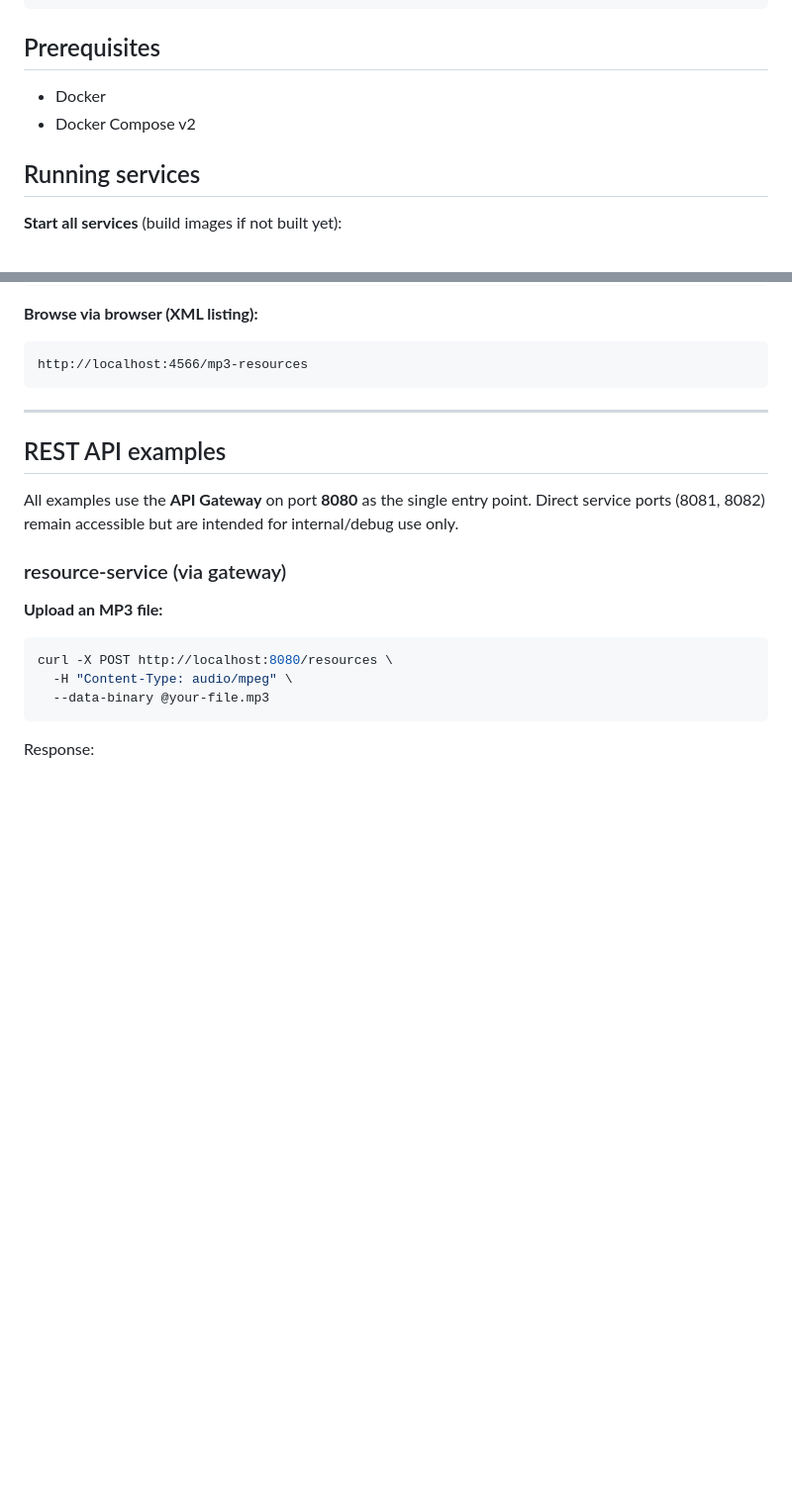
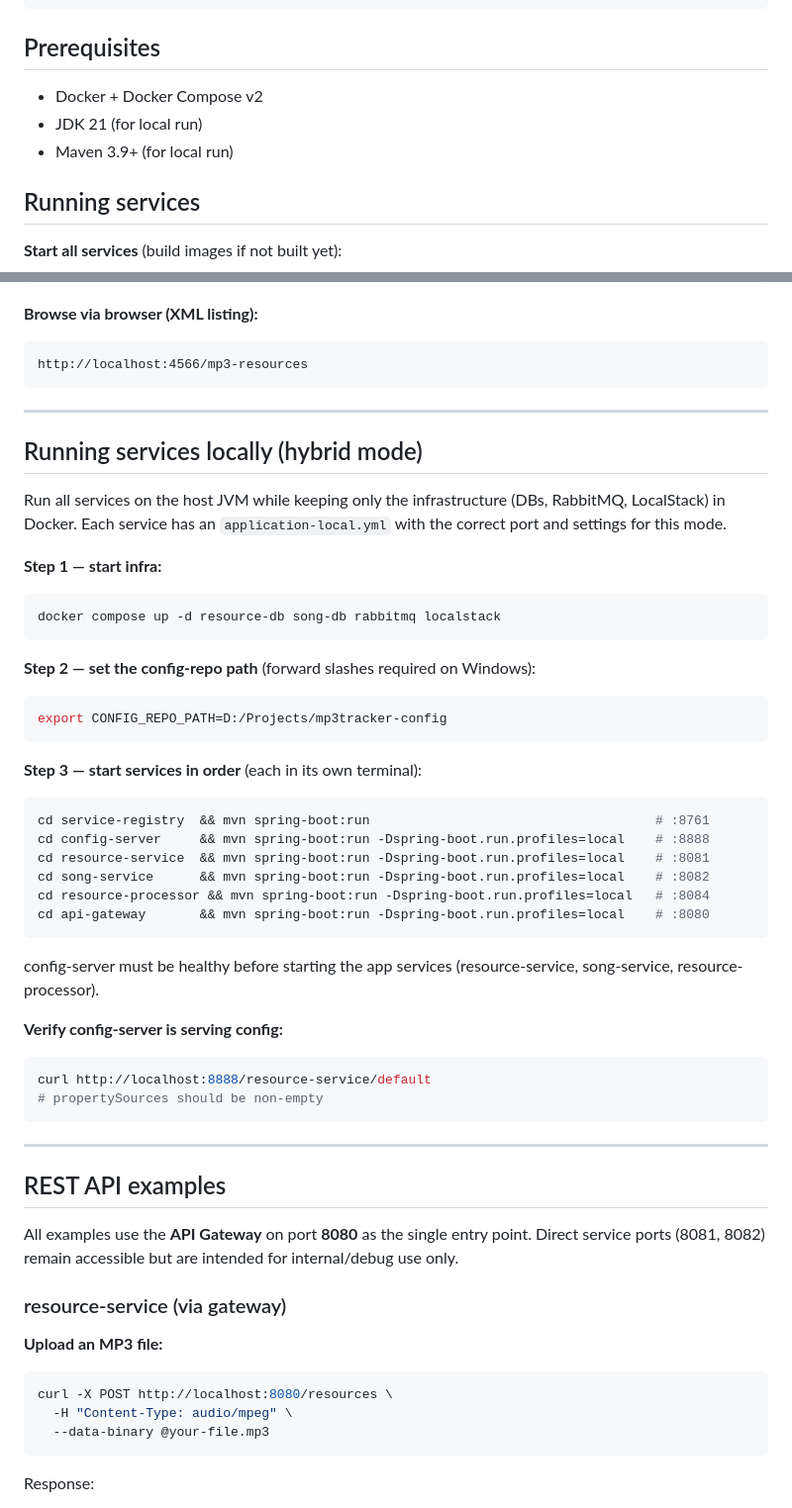
Before and after one commit to serren/mp3tracker, a Markdown page: README.md, 2 parts joined by grey strips. Shown at 99% size. Drawn GitHub-style; blank space fills up the shorter version.

Commit message:
docs(project): document hybrid local run setup in README and CLAUDE.md

````diff
--- a/README.md
+++ b/README.md
@@ -58,8 +58,9 @@ LocalStack      ──┤──► service-registry ──► config-server ─
 
 ## Prerequisites
 
-- Docker
-- Docker Compose v2
+- Docker + Docker Compose v2
+- JDK 21 (for local run)
+- Maven 3.9+ (for local run)
 
 ## Running services
 
@@ -148,6 +149,40 @@ docker exec localstack awslocal s3 ls s3://mp3-resources --human-readable
 **Browse via browser (XML listing):**
 ```
 http://localhost:4566/mp3-resources
+```
+
+---
+
+## Running services locally (hybrid mode)
+
+Run all services on the host JVM while keeping only the infrastructure (DBs, RabbitMQ, LocalStack) in Docker. Each service has an `application-local.yml` with the correct port and settings for this mode.
+
+**Step 1 — start infra:**
+```bash
+docker compose up -d resource-db song-db rabbitmq localstack
+```
+
+**Step 2 — set the config-repo path** (forward slashes required on Windows):
+```bash
+export CONFIG_REPO_PATH=D:/Projects/mp3tracker-config
+```
+
+**Step 3 — start services in order** (each in its own terminal):
+```bash
+cd service-registry  && mvn spring-boot:run                                     # :8761
+cd config-server     && mvn spring-boot:run -Dspring-boot.run.profiles=local    # :8888
+cd resource-service  && mvn spring-boot:run -Dspring-boot.run.profiles=local    # :8081
+cd song-service      && mvn spring-boot:run -Dspring-boot.run.profiles=local    # :8082
+cd resource-processor && mvn spring-boot:run -Dspring-boot.run.profiles=local   # :8084
+cd api-gateway       && mvn spring-boot:run -Dspring-boot.run.profiles=local    # :8080
+```
+
+config-server must be healthy before starting the app services (resource-service, song-service, resource-processor).
+
+**Verify config-server is serving config:**
+```bash
+curl http://localhost:8888/resource-service/default
+# propertySources should be non-empty
 ```
 
 ---
````
Also changed, not shown: other parts of README.md (+3 -0 lines).
